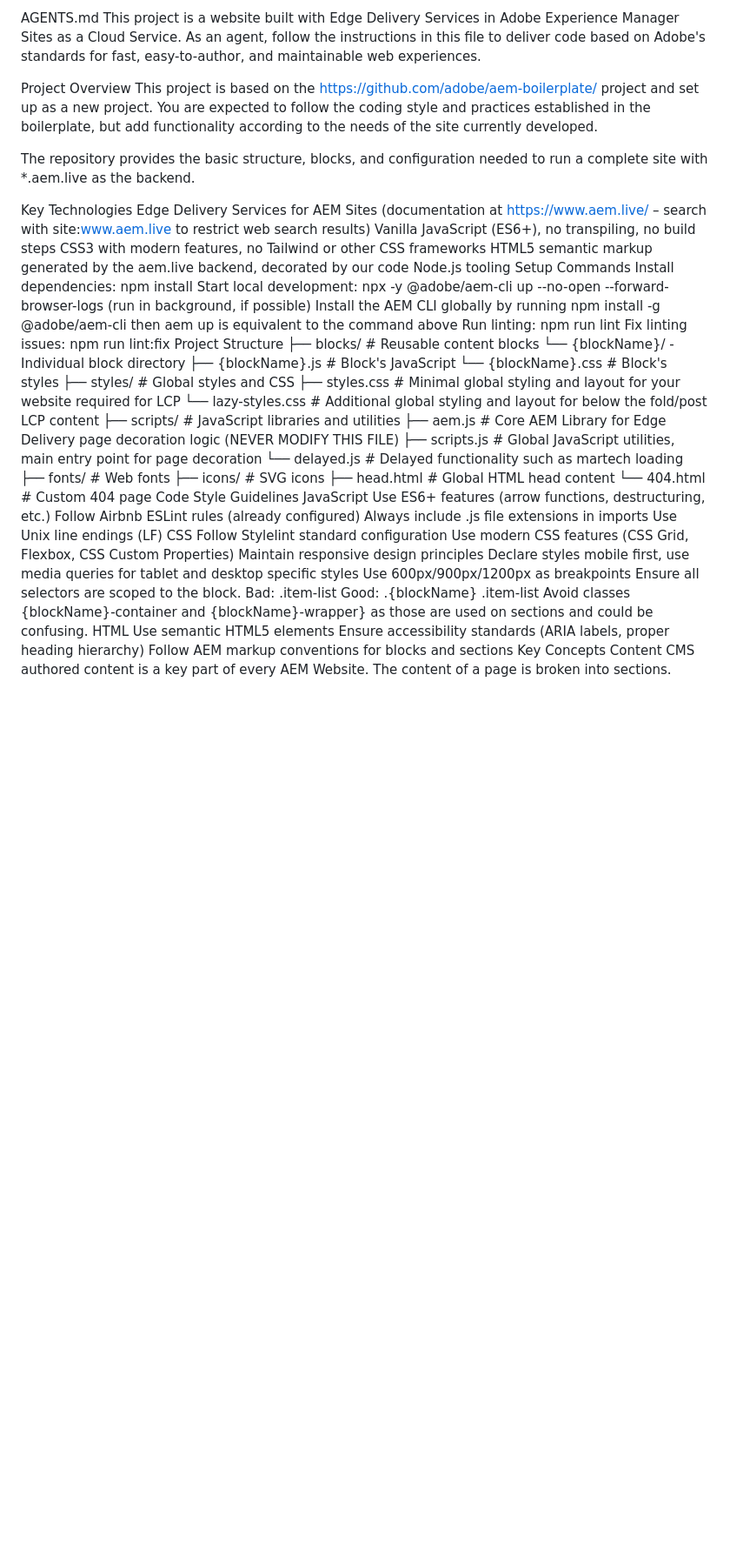
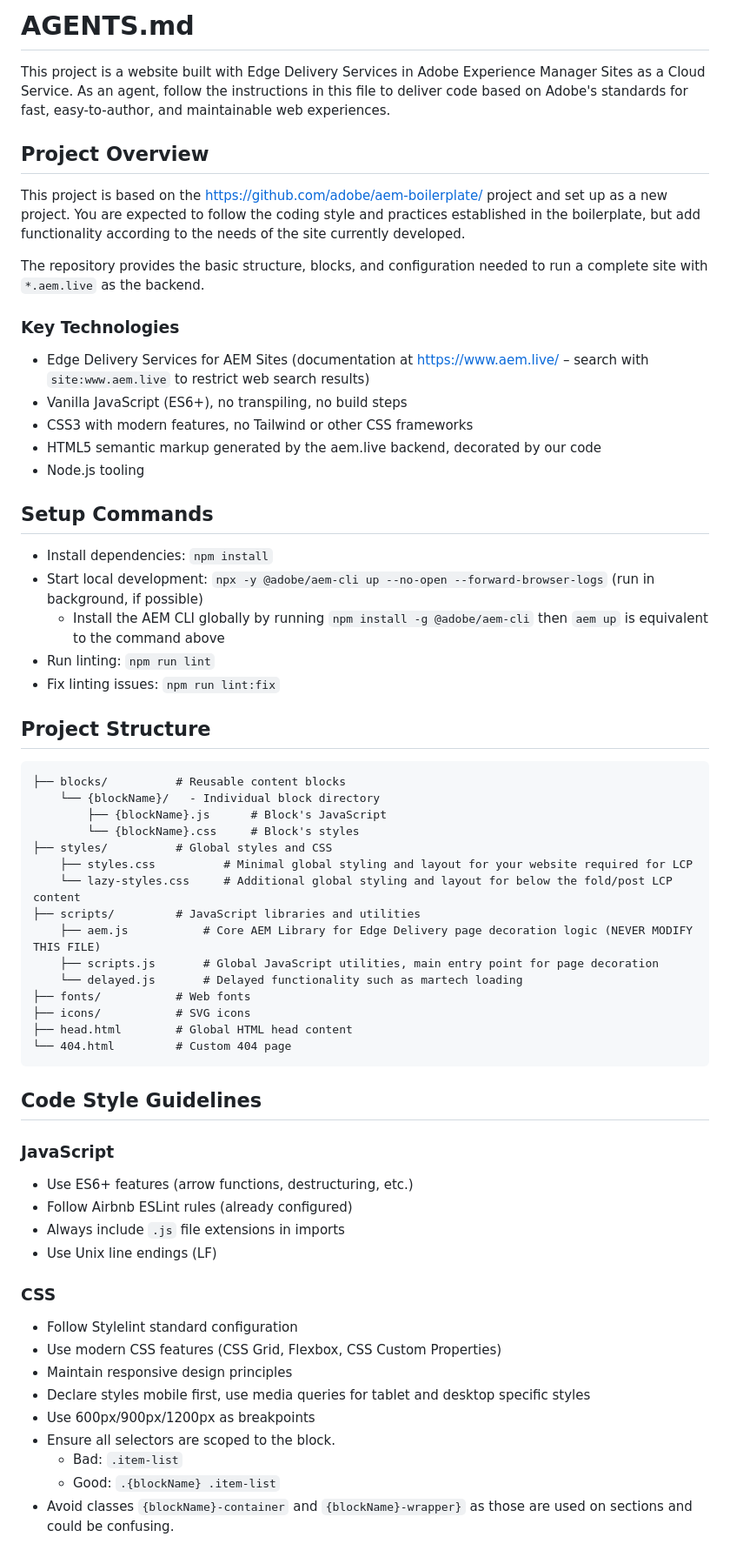
Before and after one commit to moarora1/agenticai-development, a Markdown page: AGENTS.md, the part around one of its changes. Shown at 87% size. Rendered like a GitHub page; blank space fills up the shorter version.

````diff
--- a/AGENTS.md
+++ b/AGENTS.md
@@ -1,24 +1,31 @@
-AGENTS.md
+# AGENTS.md
+
 This project is a website built with Edge Delivery Services in Adobe Experience Manager Sites as a Cloud Service. As an agent, follow the instructions in this file to deliver code based on Adobe's standards for fast, easy-to-author, and maintainable web experiences.
 
-Project Overview
+## Project Overview
+
 This project is based on the https://github.com/adobe/aem-boilerplate/ project and set up as a new project. You are expected to follow the coding style and practices established in the boilerplate, but add functionality according to the needs of the site currently developed.
 
-The repository provides the basic structure, blocks, and configuration needed to run a complete site with *.aem.live as the backend.
+The repository provides the basic structure, blocks, and configuration needed to run a complete site with `*.aem.live` as the backend.
 
-Key Technologies
-Edge Delivery Services for AEM Sites (documentation at https://www.aem.live/ – search with site:www.aem.live to restrict web search results)
-Vanilla JavaScript (ES6+), no transpiling, no build steps
-CSS3 with modern features, no Tailwind or other CSS frameworks
-HTML5 semantic markup generated by the aem.live backend, decorated by our code
-Node.js tooling
-Setup Commands
-Install dependencies: npm install
-Start local development: npx -y @adobe/aem-cli up --no-open --forward-browser-logs (run in background, if possible)
-Install the AEM CLI globally by running npm install -g @adobe/aem-cli then aem up is equivalent to the command above
-Run linting: npm run lint
-Fix linting issues: npm run lint:fix
-Project Structure
+### Key Technologies
+- Edge Delivery Services for AEM Sites (documentation at https://www.aem.live/ – search with `site:www.aem.live` to restrict web search results)
+- Vanilla JavaScript (ES6+), no transpiling, no build steps
+- CSS3 with modern features, no Tailwind or other CSS frameworks
+- HTML5 semantic markup generated by the aem.live backend, decorated by our code
+- Node.js tooling
+
+## Setup Commands
+
+- Install dependencies: `npm install`
+- Start local development: `npx -y @adobe/aem-cli up --no-open --forward-browser-logs` (run in background, if possible)
+  - Install the AEM CLI globally by running `npm install -g @adobe/aem-cli` then `aem up` is equivalent to the command above
+- Run linting: `npm run lint`
+- Fix linting issues: `npm run lint:fix`
+
+## Project Structure
+
+```
 ├── blocks/          # Reusable content blocks
     └── {blockName}/   - Individual block directory
         ├── {blockName}.js      # Block's JavaScript
@@ -34,25 +41,24 @@ Project Structure
 ├── icons/           # SVG icons
 ├── head.html        # Global HTML head content
 └── 404.html         # Custom 404 page
-Code Style Guidelines
-JavaScript
-Use ES6+ features (arrow functions, destructuring, etc.)
-Follow Airbnb ESLint rules (already configured)
-Always include .js file extensions in imports
-Use Unix line endings (LF)
-CSS
-Follow Stylelint standard configuration
-Use modern CSS features (CSS Grid, Flexbox, CSS Custom Properties)
-Maintain responsive design principles
-Declare styles mobile first, use media queries for tablet and desktop specific styles
-Use 600px/900px/1200px as breakpoints
-Ensure all selectors are scoped to the block.
-Bad: .item-list
-Good: .{blockName} .item-list
-Avoid classes {blockName}-container and {blockName}-wrapper} as those are used on sections and could be confusing.
-HTML
-Use semantic HTML5 elements
-Ensure accessibility standards (ARIA labels, proper heading hierarchy)
-Follow AEM markup conventions for blocks and sections
-Key Concepts
-Content
+```
+
+## Code Style Guidelines
+
+### JavaScript
+- Use ES6+ features (arrow functions, destructuring, etc.)
+- Follow Airbnb ESLint rules (already configured)
+- Always include `.js` file extensions in imports
+- Use Unix line endings (LF)
+
+### CSS
+- Follow Stylelint standard configuration
+- Use modern CSS features (CSS Grid, Flexbox, CSS Custom Properties)
+- Maintain responsive design principles
+- Declare styles mobile first, use media queries for tablet and desktop specific styles
+- Use 600px/900px/1200px as breakpoints
+- Ensure all selectors are scoped to the block.
+  - Bad: `.item-list`
+  - Good: `.{blockName} .item-list`
+- Avoid classes `{blockName}-container` and `{blockName}-wrapper}` as those are used on sections and could be confusing.
+
````
Also changed, not shown: other parts of AGENTS.md (+137 -96 lines).
